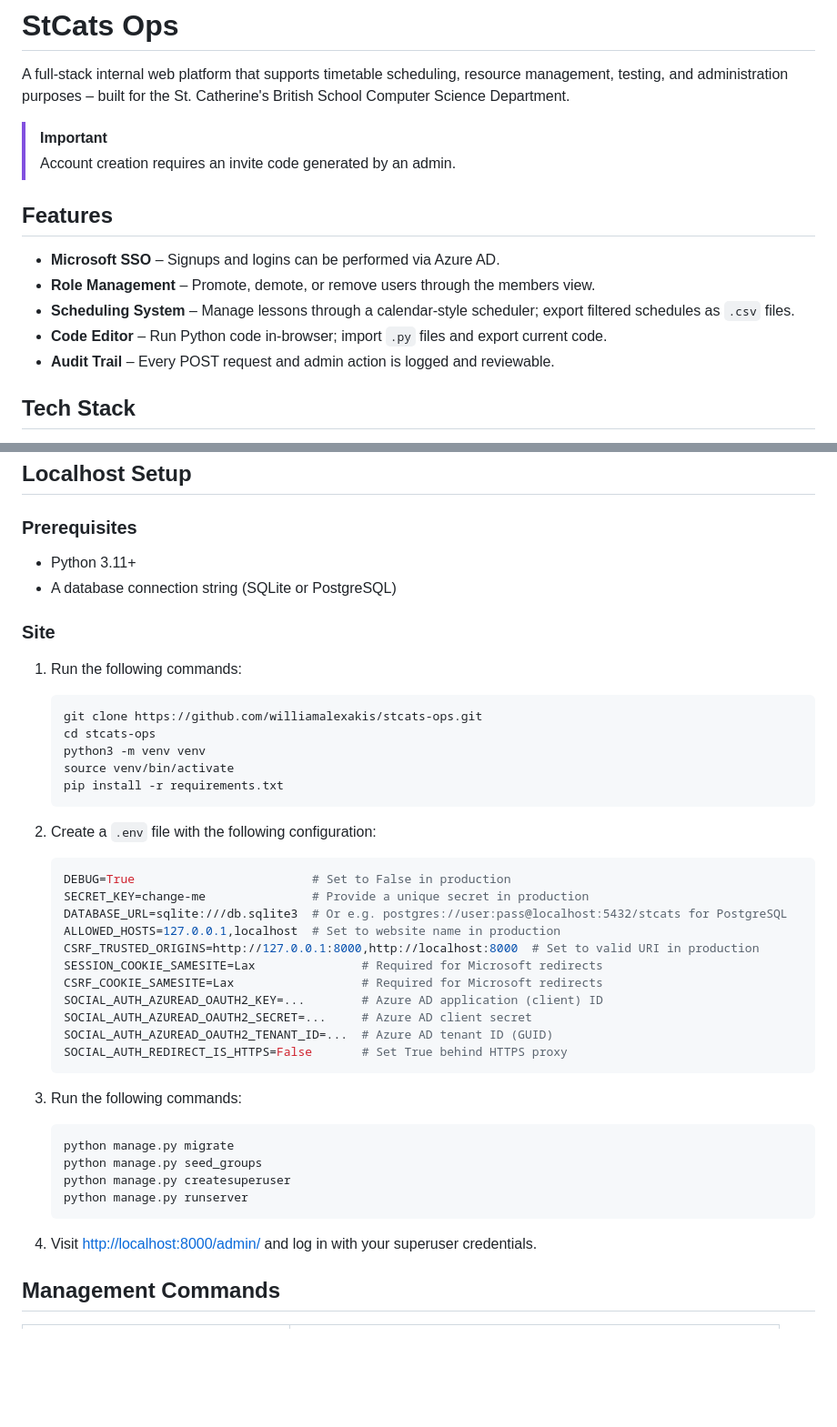
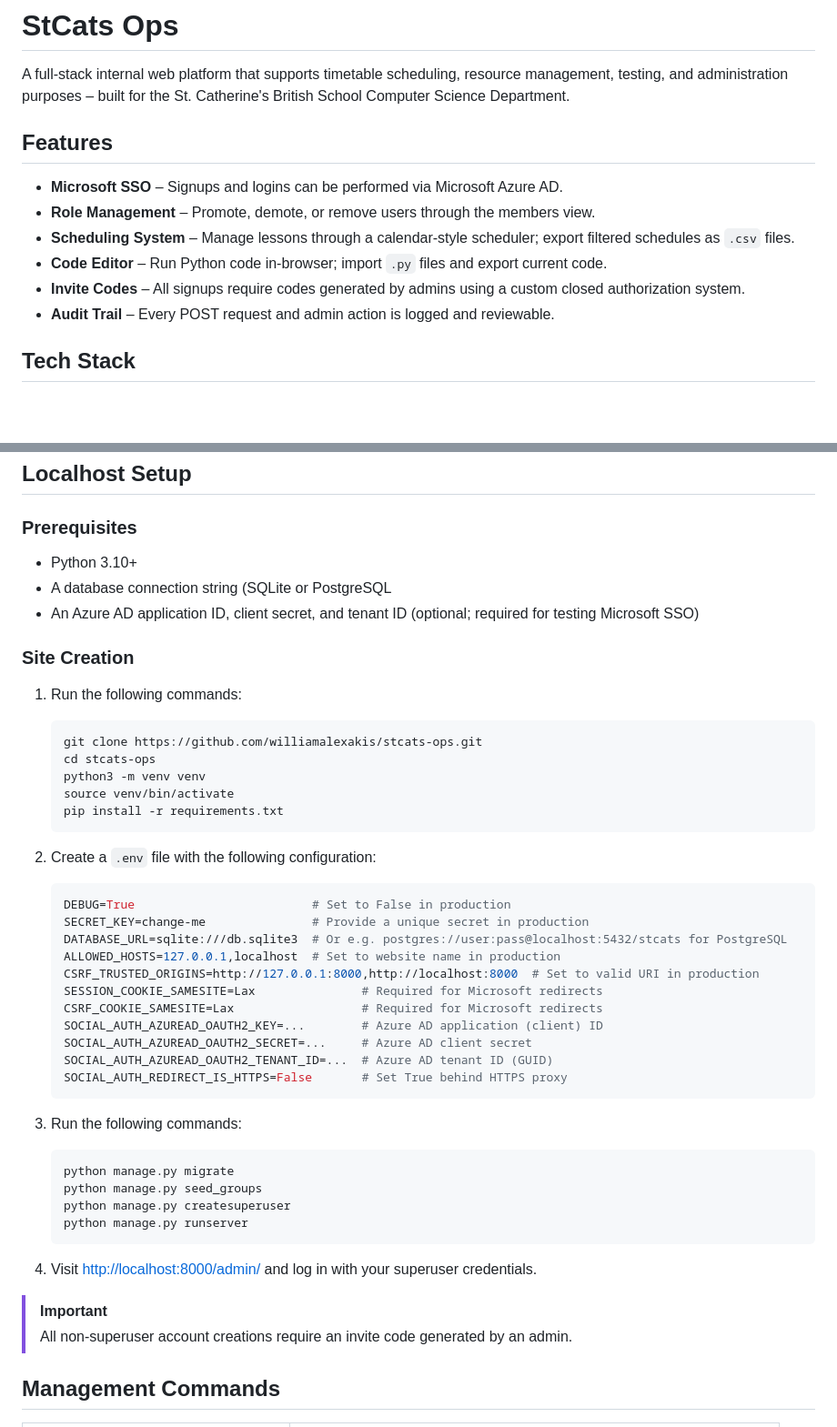
Before and after one commit to williamalexakis/stcats-ops, a Markdown page: README.md, 2 parts joined by grey strips. Shown: that part at 91% size. GitHub-like rendering; blank space fills up the shorter version.

Commit message:
Docs: Update features and setup info in README

````diff
--- a/README.md
+++ b/README.md
@@ -2,15 +2,13 @@
 
 A full-stack internal web platform that supports timetable scheduling, resource management, testing, and administration purposes – built for the St. Catherine's British School Computer Science Department.
 
-> [!IMPORTANT]
-> Account creation requires an invite code generated by an admin.
-
 ## Features
 
-- **Microsoft SSO** – Signups and logins can be performed via Azure AD.
+- **Microsoft SSO** – Signups and logins can be performed via Microsoft Azure AD.
 - **Role Management** – Promote, demote, or remove users through the members view.
 - **Scheduling System** – Manage lessons through a calendar-style scheduler; export filtered schedules as `.csv` files.
 - **Code Editor** – Run Python code in-browser; import `.py` files and export current code.
+- **Invite Codes** – All signups require codes generated by admins using a custom closed authorization system.
 - **Audit Trail** – Every POST request and admin action is logged and reviewable.
 
 ## Tech Stack
@@ -35,13 +33,14 @@ A full-stack internal web platform that supports timetable scheduling, resource
 
 ### Prerequisites
 
-- Python 3.11+
-- A database connection string (SQLite or PostgreSQL)
+- Python 3.10+
+- A database connection string (SQLite or PostgreSQL
+- An Azure AD application ID, client secret, and tenant ID (optional; required for testing Microsoft SSO)
 
-### Site
+### Site Creation
 
 1. Run the following commands:
-    ```sh
+    ```bash
     git clone https://github.com/williamalexakis/stcats-ops.git
     cd stcats-ops
     python3 -m venv venv
@@ -50,7 +49,7 @@ A full-stack internal web platform that supports timetable scheduling, resource
     ```
 
 2. Create a `.env` file with the following configuration:
-    ```sh
+    ```bash
     DEBUG=True                         # Set to False in production
     SECRET_KEY=change-me               # Provide a unique secret in production
     DATABASE_URL=sqlite:///db.sqlite3  # Or e.g. postgres://user:pass@localhost:5432/stcats for PostgreSQL
@@ -65,7 +64,7 @@ A full-stack internal web platform that supports timetable scheduling, resource
     ```
 
 3. Run the following commands:
-    ```sh
+    ```bash
     python manage.py migrate
     python manage.py seed_groups
     python manage.py createsuperuser
@@ -73,6 +72,9 @@ A full-stack internal web platform that supports timetable scheduling, resource
     ```
 
 4. Visit <http://localhost:8000/admin/> and log in with your superuser credentials.
+
+> [!IMPORTANT]
+> All non-superuser account creations require an invite code generated by an admin.
 
 ## Management Commands
 
````
